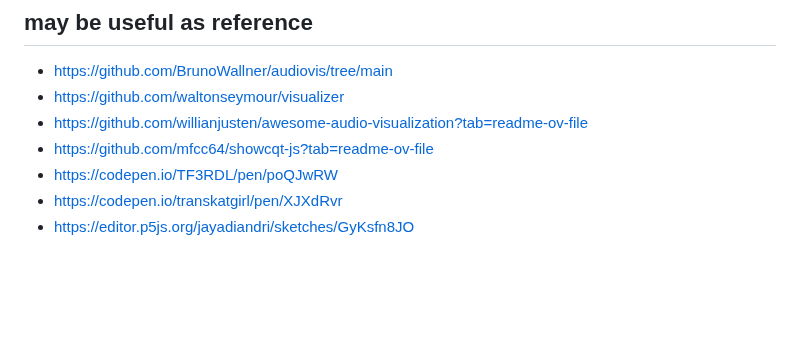
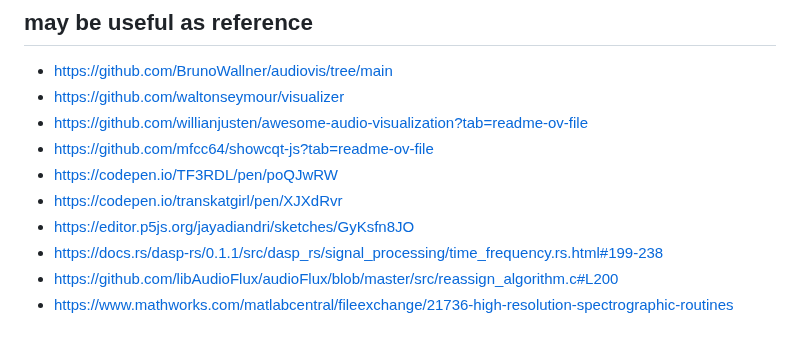
Before and after one commit to transkatgirl/KatVisualizer, a Markdown page: plans.md, the part around the change. GitHub-like rendering; blank space fills up the shorter version.

Commit message:
Updated notes

```diff
--- a/plans.md
+++ b/plans.md
@@ -71,3 +71,6 @@
 - https://codepen.io/TF3RDL/pen/poQJwRW
 - https://codepen.io/transkatgirl/pen/XJXdRvr
 - https://editor.p5js.org/jayadiandri/sketches/GyKsfn8JO
+- https://docs.rs/dasp-rs/0.1.1/src/dasp_rs/signal_processing/time_frequency.rs.html#199-238
+- https://github.com/libAudioFlux/audioFlux/blob/master/src/reassign_algorithm.c#L200
+- https://www.mathworks.com/matlabcentral/fileexchange/21736-high-resolution-spectrographic-routines
```
